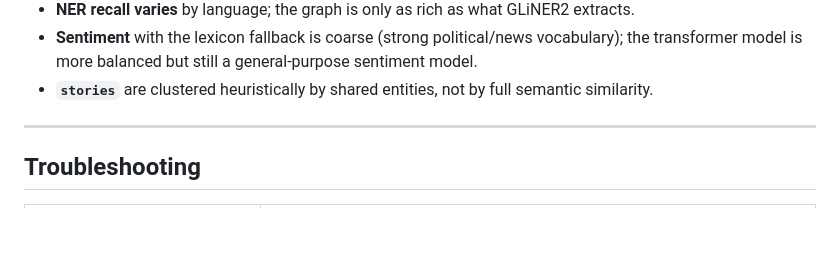
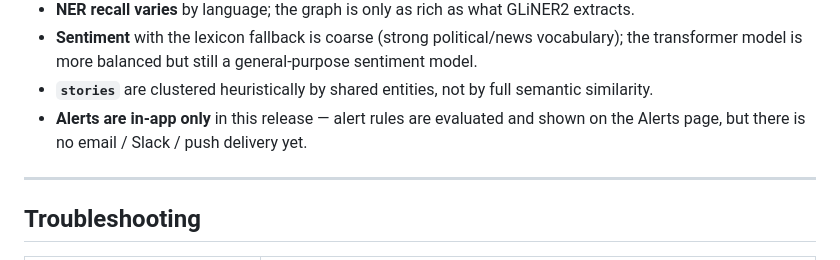
Before and after one commit to Sam1rShaban1/news-intelligence, a Markdown page: README.md, the part around one of its changes. Drawn GitHub-style; blank space fills up the shorter version.

Commit message:
docs(readme): badges + in-app alerts limitation
- Add CI / license / Python / docker-compose badges.
- Note in Known limitations that alerts are in-app only (no email/push yet).

```diff
--- a/README.md
+++ b/README.md
@@ -546,6 +551,8 @@ docker compose exec postgres psql -U news -d news_intelligence \
   the transformer model is more balanced but still a general-purpose sentiment model.
 - **`stories`** are clustered heuristically by shared entities, not by full semantic
   similarity.
+- **Alerts are in-app only** in this release — alert rules are evaluated and shown on
+  the Alerts page, but there is no email / Slack / push delivery yet.
 
 ---
 
```
Also changed, not shown: other parts of README.md (+5 -0 lines).
